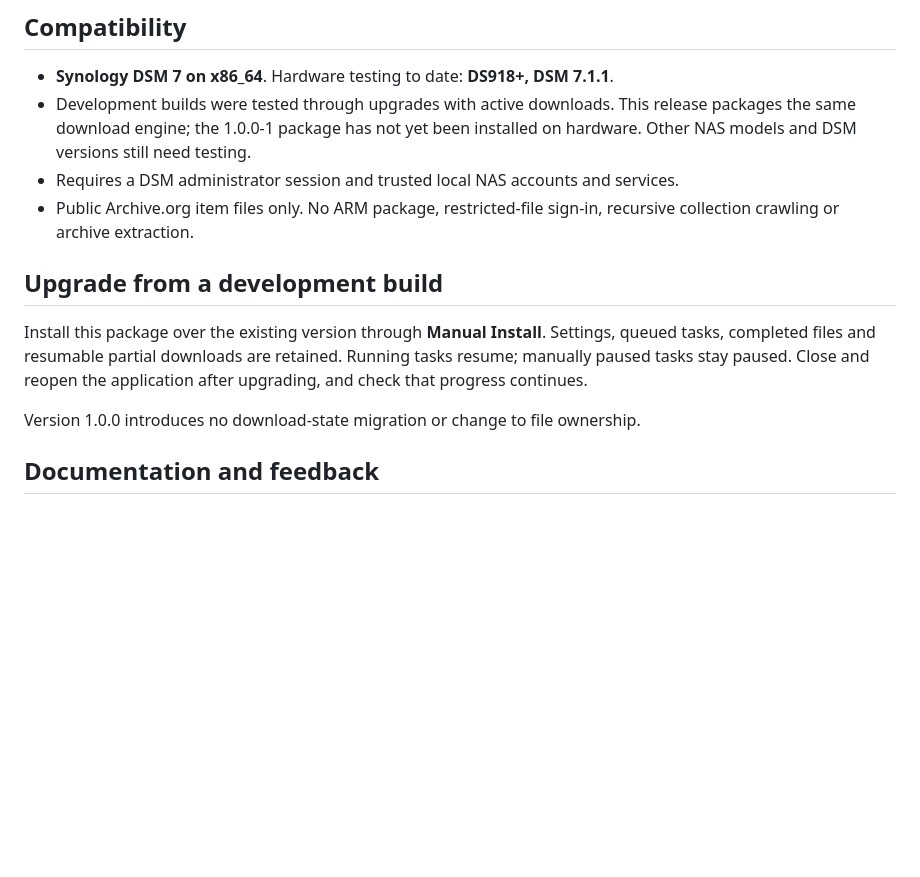
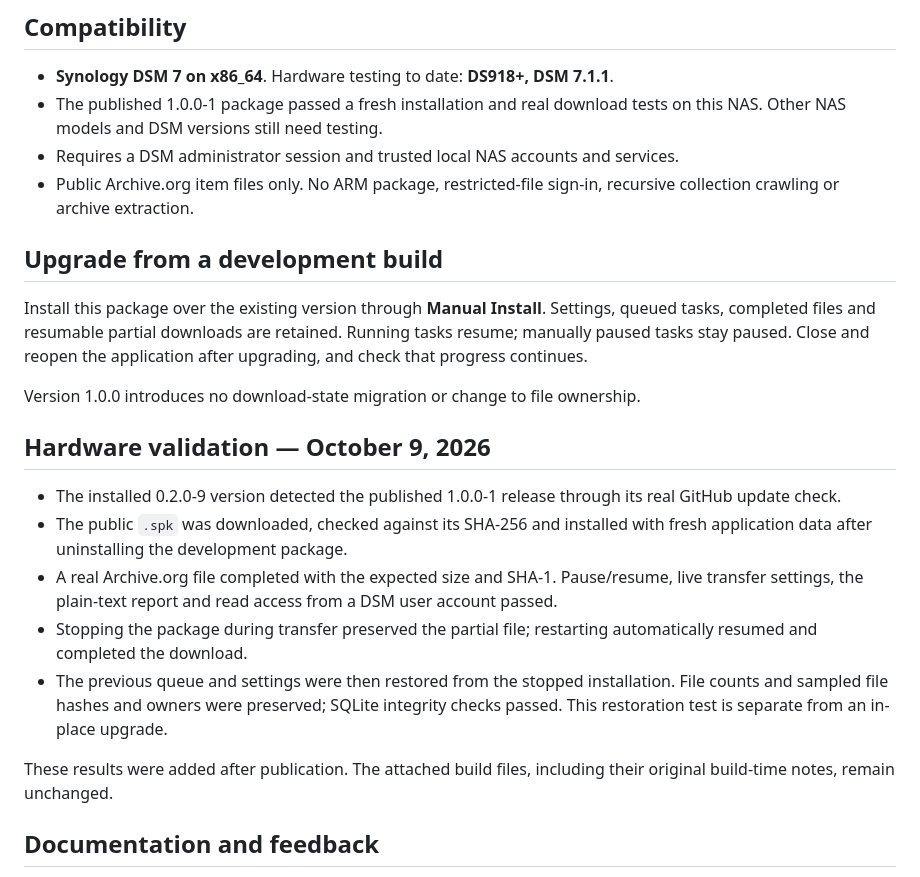
Before and after one commit to jbdemonte/synology-archive-downloader, a Markdown page: docs/releases/1.0.0-1.md, the part around the change. Rendered like a GitHub page; blank space fills up the shorter version.

```diff
--- a/docs/releases/1.0.0-1.md
+++ b/docs/releases/1.0.0-1.md
@@ -33,9 +33,8 @@ The `-1` suffix identifies the first DSM package build of version 1.0.0.
 ## Compatibility
 
 - **Synology DSM 7 on x86_64**. Hardware testing to date: **DS918+, DSM 7.1.1**.
-- Development builds were tested through upgrades with active downloads. This
-  release packages the same download engine; the 1.0.0-1 package has not yet been
-  installed on hardware. Other NAS models and DSM versions still need testing.
+- The published 1.0.0-1 package passed a fresh installation and real download tests
+  on this NAS. Other NAS models and DSM versions still need testing.
 - Requires a DSM administrator session and trusted local NAS accounts and services.
 - Public Archive.org item files only. No ARM package, restricted-file sign-in,
   recursive collection crawling or archive extraction.
@@ -49,6 +48,24 @@ after upgrading, and check that progress continues.
 
 Version 1.0.0 introduces no download-state migration or change to file ownership.
 
+## Hardware validation — October 9, 2026
+
+- The installed 0.2.0-9 version detected the published 1.0.0-1 release through its
+  real GitHub update check.
+- The public `.spk` was downloaded, checked against its SHA-256 and installed
+  with fresh application data after uninstalling the development package.
+- A real Archive.org file completed with the expected size and SHA-1. Pause/resume,
+  live transfer settings, the plain-text report and read access from a DSM user
+  account passed.
+- Stopping the package during transfer preserved the partial file; restarting
+  automatically resumed and completed the download.
+- The previous queue and settings were then restored from the stopped installation.
+  File counts and sampled file hashes and owners were preserved; SQLite integrity
+  checks passed. This restoration test is separate from an in-place upgrade.
+
+These results were added after publication. The attached build files, including
+their original build-time notes, remain unchanged.
+
 ## Documentation and feedback
 
 See the [README and screenshots](https://github.com/jbdemonte/synology-archive-downloader#readme).
```
Also changed, not shown: README.md (+2 -0 lines).
